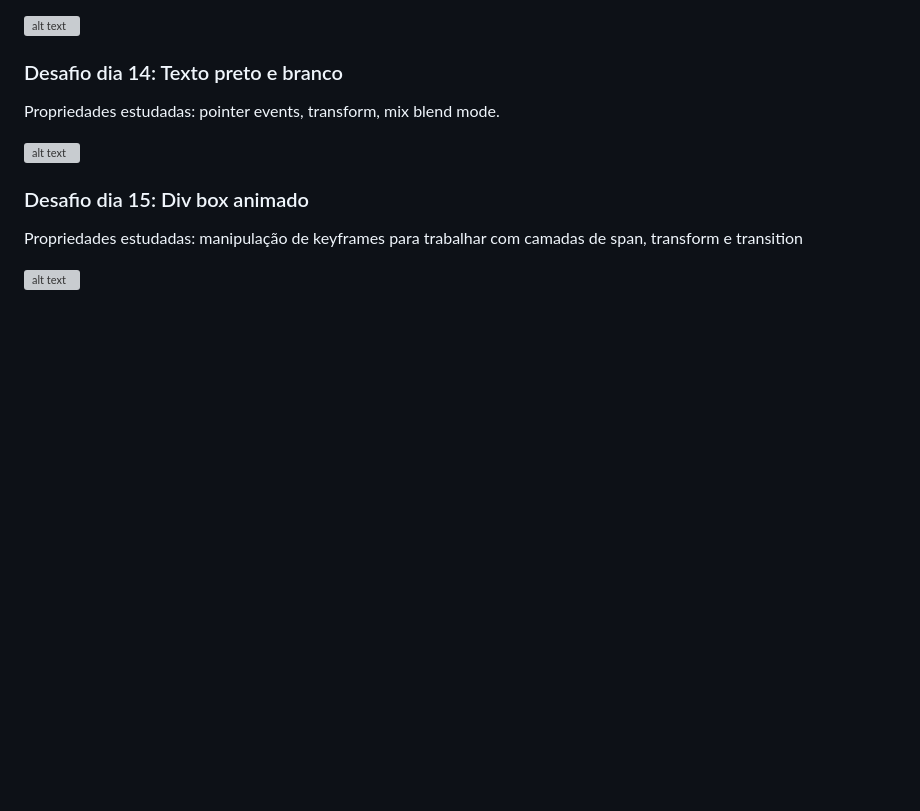
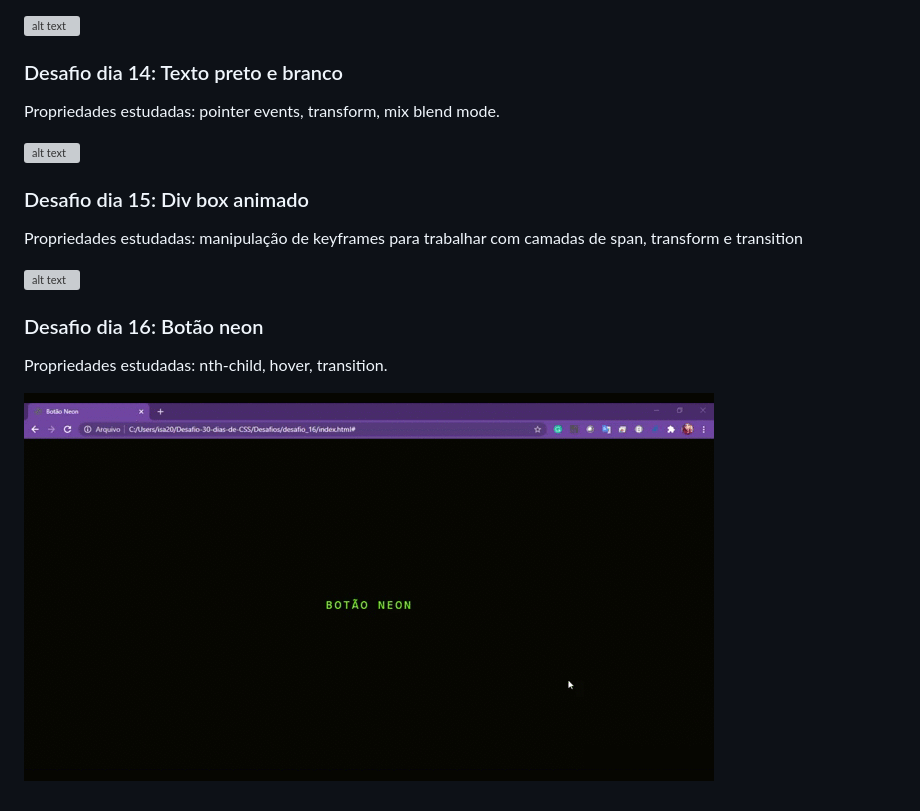
Before and after one commit to isahsantos/Desafio-30-dias-de-CSS, a Markdown page: README.md, the part around the change. GitHub-like rendering; pictures changed too: Desafios/img/Dia16.gif (added); blank space fills up the shorter version; grey boxes are pictures that could not be loaded.

```diff
--- a/README.md
+++ b/README.md
@@ -112,3 +112,9 @@ Propriedades estudadas: pointer events, transform, mix blend mode.
 Propriedades estudadas: manipulação de keyframes para trabalhar com camadas de span,  transform e transition
 
 ![alt text](https://github.com/isahsantos/Desafio-30-dias-de-CSS/blob/main/Desafios/img/Dia15.gif?raw=true "Desafio dia 15")
+
+### Desafio dia 16: Botão neon
+
+Propriedades estudadas: nth-child, hover, transition.
+
+![alt text](https://github.com/isahsantos/Desafio-30-dias-de-CSS/blob/main/Desafios/img/Dia16.gif?raw=true "Desafio dia 16")
```
Also changed, not shown: 2 other files.
